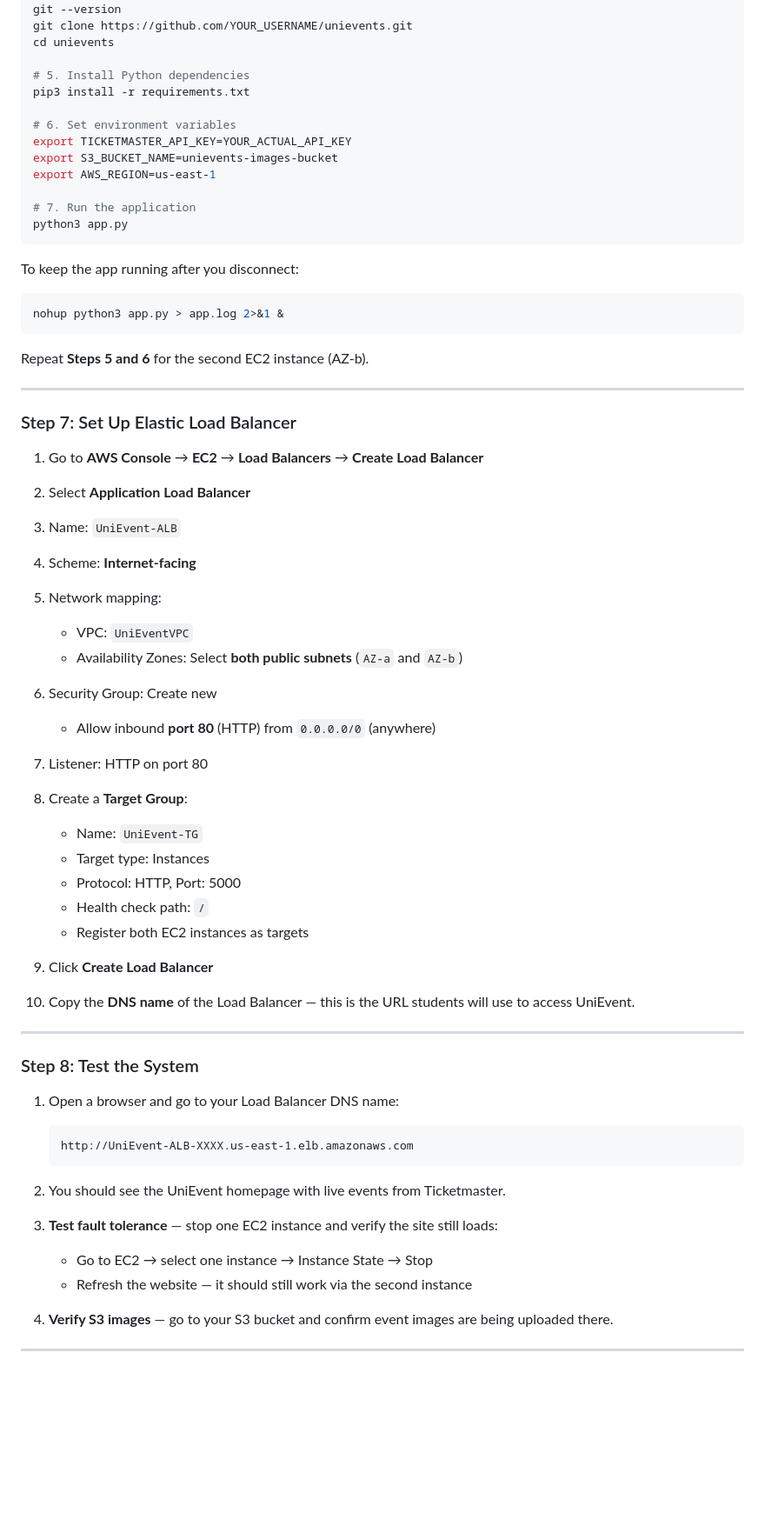
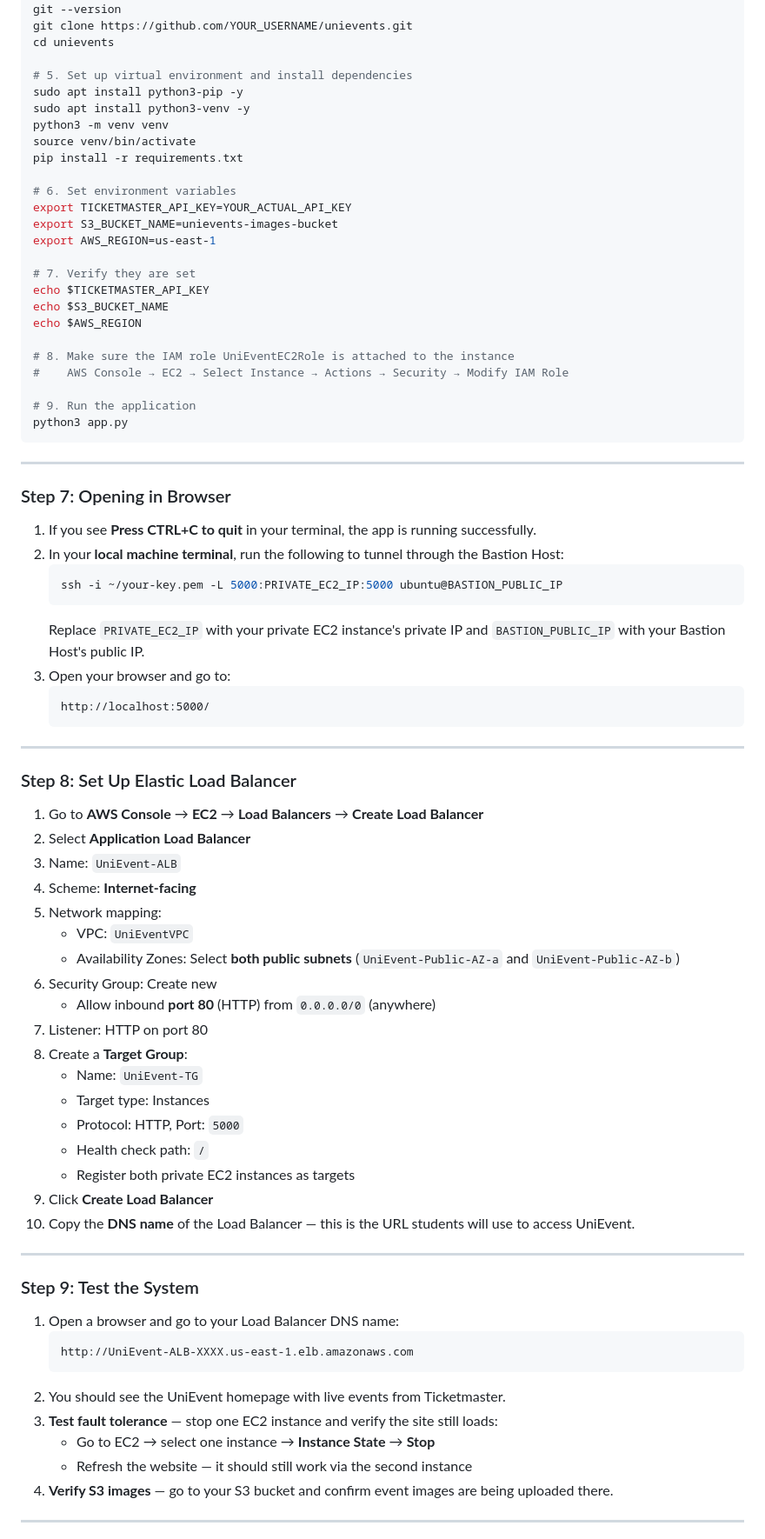
Before and after one commit to ijlalahmad2002/Assignment1_AWS_CE, a Markdown page: README.md, the part around one of its changes. Shown at 87% size. Rendered like a GitHub page; blank space fills up the shorter version.

````diff
--- a/README.md
+++ b/README.md
@@ -230,29 +254,48 @@ git --version
 git clone https://github.com/YOUR_USERNAME/unievents.git
 cd unievents
 
-# 5. Install Python dependencies
-pip3 install -r requirements.txt
+# 5. Set up virtual environment and install dependencies
+sudo apt install python3-pip -y
+sudo apt install python3-venv -y
+python3 -m venv venv
+source venv/bin/activate
+pip install -r requirements.txt
 
 # 6. Set environment variables
 export TICKETMASTER_API_KEY=YOUR_ACTUAL_API_KEY
 export S3_BUCKET_NAME=unievents-images-bucket
 export AWS_REGION=us-east-1
 
-# 7. Run the application
+# 7. Verify they are set
+echo $TICKETMASTER_API_KEY
+echo $S3_BUCKET_NAME
+echo $AWS_REGION
+
+# 8. Make sure the IAM role UniEventEC2Role is attached to the instance
+#    AWS Console → EC2 → Select Instance → Actions → Security → Modify IAM Role
+
+# 9. Run the application
 python3 app.py
 ```
 
-To keep the app running after you disconnect:
+---
 
-```bash
-nohup python3 app.py > app.log 2>&1 &
-```
+### Step 7: Opening in Browser
 
-Repeat **Steps 5 and 6** for the second EC2 instance (AZ-b).
+1. If you see **Press CTRL+C to quit** in your terminal, the app is running successfully.
+2. In your **local machine terminal**, run the following to tunnel through the Bastion Host:
+   ```bash
+   ssh -i ~/your-key.pem -L 5000:PRIVATE_EC2_IP:5000 ubuntu@BASTION_PUBLIC_IP
+   ```
+   Replace `PRIVATE_EC2_IP` with your private EC2 instance's private IP and `BASTION_PUBLIC_IP` with your Bastion Host's public IP.
+3. Open your browser and go to:
+   ```
+   http://localhost:5000/
+   ```
 
 ---
 
-### Step 7: Set Up Elastic Load Balancer
+### Step 8: Set Up Elastic Load Balancer
 
 1. Go to **AWS Console** → **EC2** → **Load Balancers** → **Create Load Balancer**
 2. Select **Application Load Balancer**
@@ -260,37 +303,31 @@ Repeat **Steps 5 and 6** for the second EC2 instance (AZ-b).
 4. Scheme: **Internet-facing**
 5. Network mapping:
    - VPC: `UniEventVPC`
-   - Availability Zones: Select **both public subnets** (`AZ-a` and `AZ-b`)
+   - Availability Zones: Select **both public subnets** (`UniEvent-Public-AZ-a` and `UniEvent-Public-AZ-b`)
 6. Security Group: Create new
    - Allow inbound **port 80** (HTTP) from `0.0.0.0/0` (anywhere)
 7. Listener: HTTP on port 80
-
 8. Create a **Target Group**:
    - Name: `UniEvent-TG`
    - Target type: Instances
-   - Protocol: HTTP, Port: 5000
+   - Protocol: HTTP, Port: `5000`
    - Health check path: `/`
-   - Register both EC2 instances as targets
-
+   - Register both private EC2 instances as targets
 9. Click **Create Load Balancer**
-
 10. Copy the **DNS name** of the Load Balancer — this is the URL students will use to access UniEvent.
 
 ---
 
-### Step 8: Test the System
+### Step 9: Test the System
 
 1. Open a browser and go to your Load Balancer DNS name:
    ```
    http://UniEvent-ALB-XXXX.us-east-1.elb.amazonaws.com
    ```
-
 2. You should see the UniEvent homepage with live events from Ticketmaster.
-
 3. **Test fault tolerance** — stop one EC2 instance and verify the site still loads:
-   - Go to EC2 → select one instance → Instance State → Stop
+   - Go to EC2 → select one instance → **Instance State** → **Stop**
    - Refresh the website — it should still work via the second instance
-
 4. **Verify S3 images** — go to your S3 bucket and confirm event images are being uploaded there.
 
 ---
````
Also changed, not shown: other parts of README.md (+60 -36 lines).
